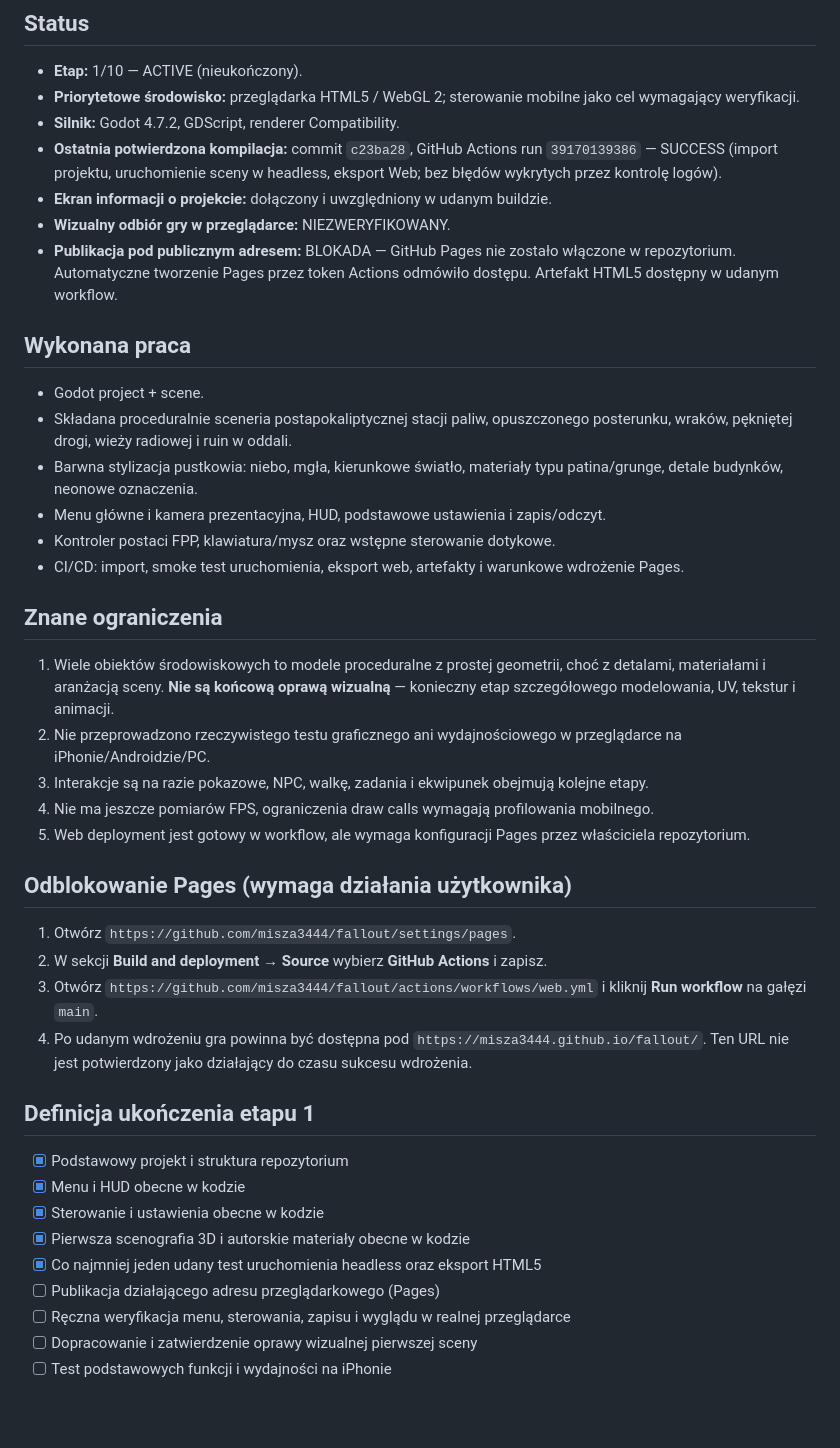
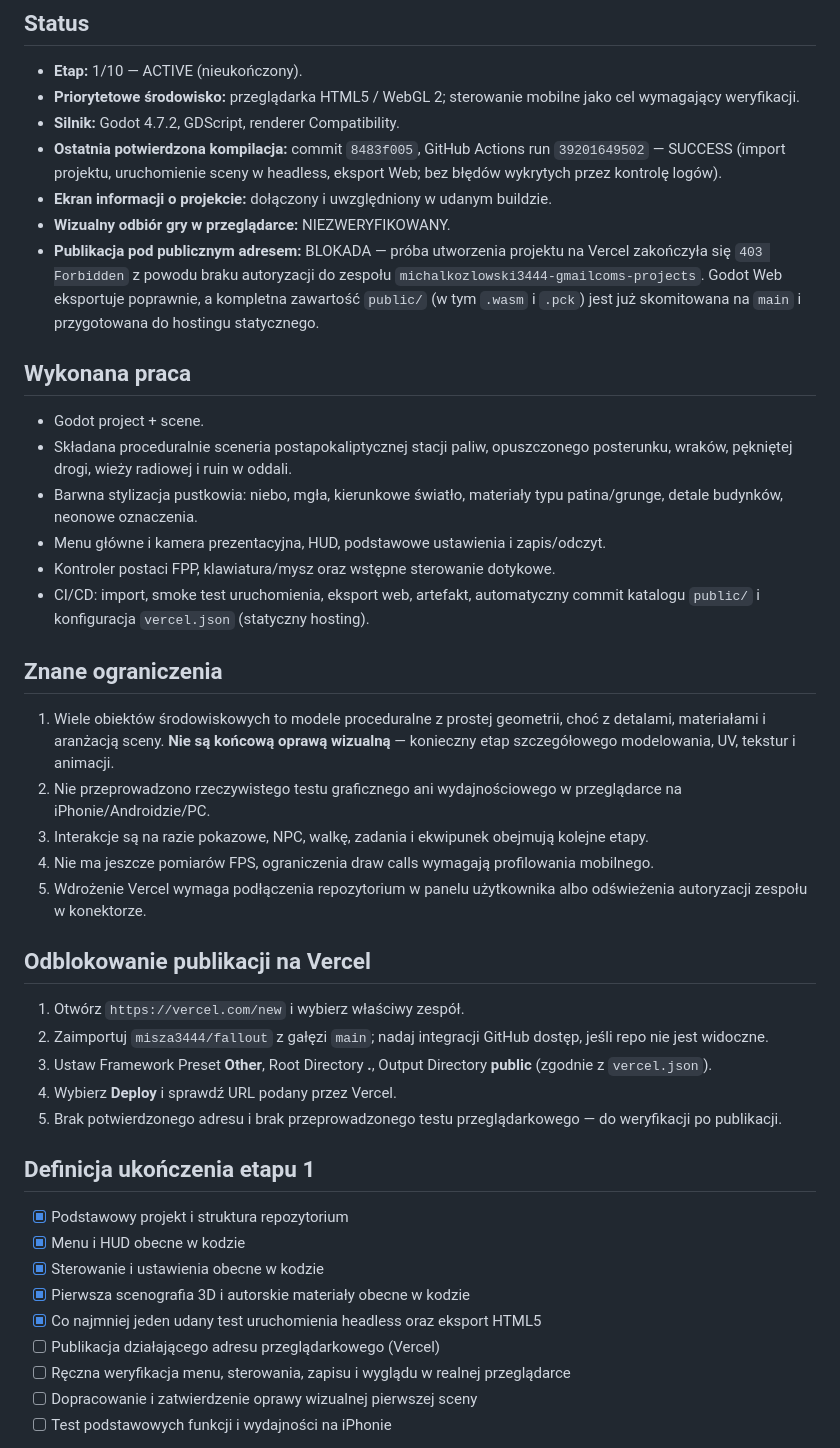
Before and after one commit to misza3444/fallout, a Markdown page: PROGRESS.md, the part around one of its changes. Rendered like a GitHub page; blank space fills up the shorter version.

Commit message:
docs: track successful Vercel-ready build and OAuth scope blocker

```diff
--- a/PROGRESS.md
+++ b/PROGRESS.md
@@ -7,10 +7,10 @@ Ostatnia aktualizacja: 2026-10-18. Projekt: https://github.com/misza3444/fallout
 - **Etap:** 1/10 — ACTIVE (nieukończony).
 - **Priorytetowe środowisko:** przeglądarka HTML5 / WebGL 2; sterowanie mobilne jako cel wymagający weryfikacji.
 - **Silnik:** Godot 4.7.2, GDScript, renderer Compatibility.
-- **Ostatnia potwierdzona kompilacja:** commit `c23ba28`, GitHub Actions run `39170139386` — SUCCESS (import projektu, uruchomienie sceny w headless, eksport Web; bez błędów wykrytych przez kontrolę logów).
+- **Ostatnia potwierdzona kompilacja:** commit `8483f005`, GitHub Actions run `39201649502` — SUCCESS (import projektu, uruchomienie sceny w headless, eksport Web; bez błędów wykrytych przez kontrolę logów).
 - **Ekran informacji o projekcie:** dołączony i uwzględniony w udanym buildzie.
 - **Wizualny odbiór gry w przeglądarce:** NIEZWERYFIKOWANY.
-- **Publikacja pod publicznym adresem:** BLOKADA — GitHub Pages nie zostało włączone w repozytorium. Automatyczne tworzenie Pages przez token Actions odmówiło dostępu. Artefakt HTML5 dostępny w udanym workflow.
+- **Publikacja pod publicznym adresem:** BLOKADA — próba utworzenia projektu na Vercel zakończyła się `403 Forbidden` z powodu braku autoryzacji do zespołu `michalkozlowski3444-gmailcoms-projects`. Godot Web eksportuje poprawnie, a kompletna zawartość `public/` (w tym `.wasm` i `.pck`) jest już skomitowana na `main` i przygotowana do hostingu statycznego.
 
 ## Wykonana praca
 
@@ -19,7 +19,7 @@ Ostatnia aktualizacja: 2026-10-18. Projekt: https://github.com/misza3444/fallout
 - Barwna stylizacja pustkowia: niebo, mgła, kierunkowe światło, materiały typu patina/grunge, detale budynków, neonowe oznaczenia.
 - Menu główne i kamera prezentacyjna, HUD, podstawowe ustawienia i zapis/odczyt.
 - Kontroler postaci FPP, klawiatura/mysz oraz wstępne sterowanie dotykowe.
-- CI/CD: import, smoke test uruchomienia, eksport web, artefakty i warunkowe wdrożenie Pages.
+- CI/CD: import, smoke test uruchomienia, eksport web, artefakt, automatyczny commit katalogu `public/` i konfiguracja `vercel.json` (statyczny hosting).
 
 ## Znane ograniczenia
 
@@ -27,14 +27,15 @@ Ostatnia aktualizacja: 2026-10-18. Projekt: https://github.com/misza3444/fallout
 2. Nie przeprowadzono rzeczywistego testu graficznego ani wydajnościowego w przeglądarce na iPhonie/Androidzie/PC.
 3. Interakcje są na razie pokazowe, NPC, walkę, zadania i ekwipunek obejmują kolejne etapy.
 4. Nie ma jeszcze pomiarów FPS, ograniczenia draw calls wymagają profilowania mobilnego.
-5. Web deployment jest gotowy w workflow, ale wymaga konfiguracji Pages przez właściciela repozytorium.
+5. Wdrożenie Vercel wymaga podłączenia repozytorium w panelu użytkownika albo odświeżenia autoryzacji zespołu w konektorze.
 
-## Odblokowanie Pages (wymaga działania użytkownika)
+## Odblokowanie publikacji na Vercel
 
-1. Otwórz `https://github.com/misza3444/fallout/settings/pages`.
-2. W sekcji **Build and deployment → Source** wybierz **GitHub Actions** i zapisz.
-3. Otwórz `https://github.com/misza3444/fallout/actions/workflows/web.yml` i kliknij **Run workflow** na gałęzi `main`.
-4. Po udanym wdrożeniu gra powinna być dostępna pod `https://misza3444.github.io/fallout/`. Ten URL nie jest potwierdzony jako działający do czasu sukcesu wdrożenia.
+1. Otwórz `https://vercel.com/new` i wybierz właściwy zespół.
+2. Zaimportuj `misza3444/fallout` z gałęzi `main`; nadaj integracji GitHub dostęp, jeśli repo nie jest widoczne.
+3. Ustaw Framework Preset **Other**, Root Directory **.**, Output Directory **public** (zgodnie z `vercel.json`).
+4. Wybierz **Deploy** i sprawdź URL podany przez Vercel.
+5. Brak potwierdzonego adresu i brak przeprowadzonego testu przeglądarkowego — do weryfikacji po publikacji.
 
 ## Definicja ukończenia etapu 1
 
@@ -43,7 +44,7 @@ Ostatnia aktualizacja: 2026-10-18. Projekt: https://github.com/misza3444/fallout
 - [x] Sterowanie i ustawienia obecne w kodzie
 - [x] Pierwsza scenografia 3D i autorskie materiały obecne w kodzie
 - [x] Co najmniej jeden udany test uruchomienia headless oraz eksport HTML5
-- [ ] Publikacja działającego adresu przeglądarkowego (Pages)
+- [ ] Publikacja działającego adresu przeglądarkowego (Vercel)
 - [ ] Ręczna weryfikacja menu, sterowania, zapisu i wyglądu w realnej przeglądarce
 - [ ] Dopracowanie i zatwierdzenie oprawy wizualnej pierwszej sceny
 - [ ] Test podstawowych funkcji i wydajności na iPhonie
```
Also changed, not shown: other parts of PROGRESS.md (+1 -1 lines).
